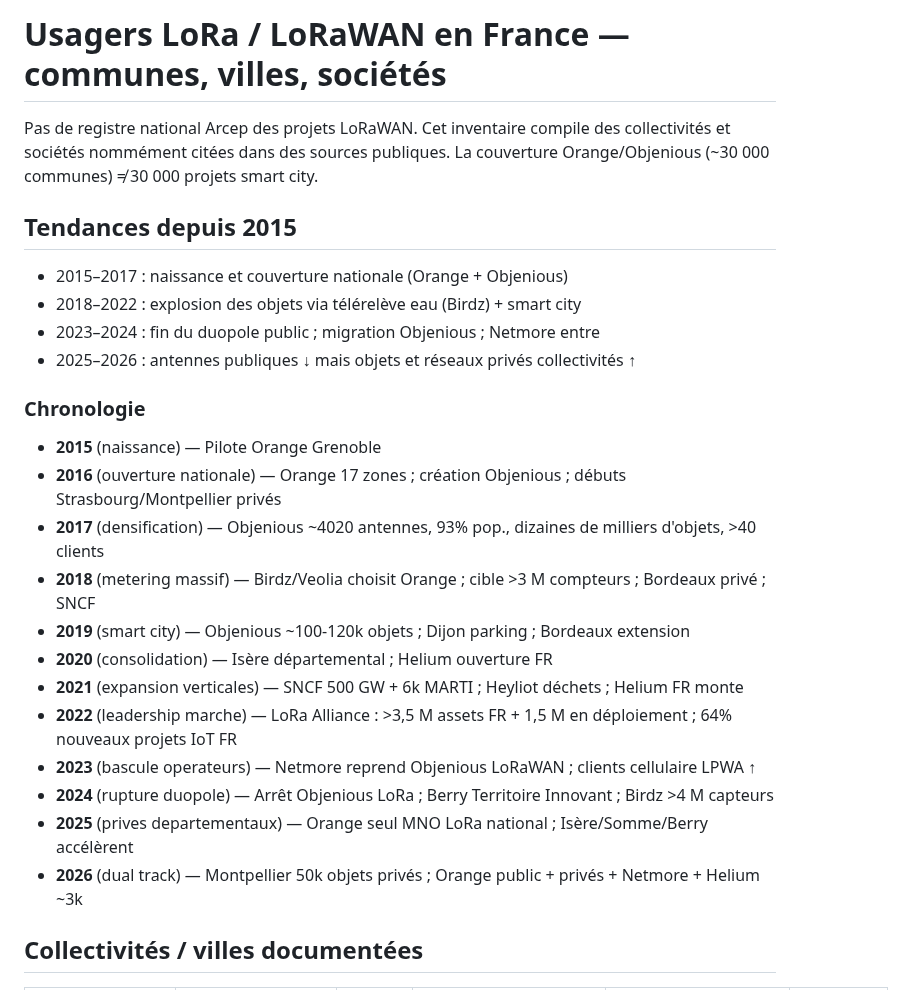
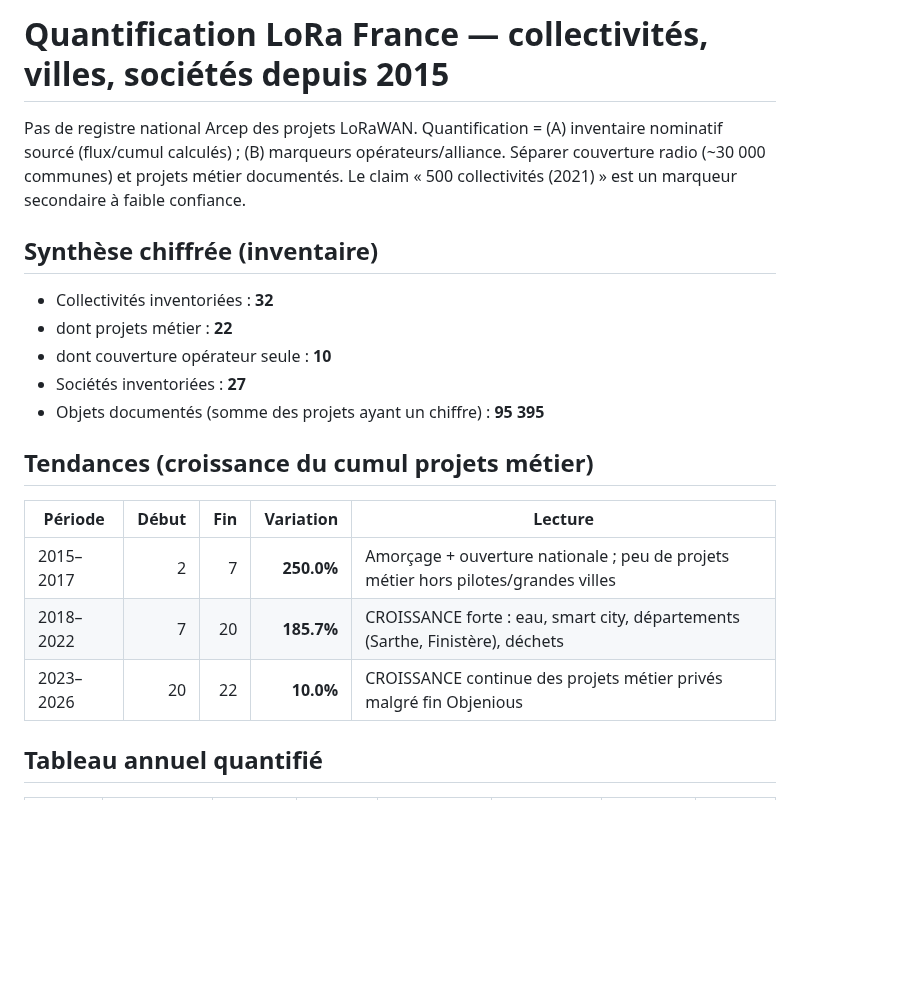
Before and after one commit to PastorekMatej/Lora-NbIoT-study, a Markdown page: reports/lora_usagers_france_depuis_2015.md, the part around one of its changes. Rendered like a GitHub page; blank space fills up the shorter version.

```diff
--- a/reports/lora_usagers_france_depuis_2015.md
+++ b/reports/lora_usagers_france_depuis_2015.md
@@ -1,30 +1,22 @@
-# Usagers LoRa / LoRaWAN en France — communes, villes, sociétés
+# Quantification LoRa France — collectivités, villes, sociétés depuis 2015
 
-Pas de registre national Arcep des projets LoRaWAN. Cet inventaire compile
-des collectivités et sociétés nommément citées dans des sources publiques.
-La couverture Orange/Objenious (~30 000 communes) ≠ 30 000 projets smart city.
+Pas de registre national Arcep des projets LoRaWAN. Quantification = (A) inventaire nominatif sourcé (flux/cumul calculés) ; (B) marqueurs opérateurs/alliance. Séparer couverture radio (~30 000 communes) et projets métier documentés. Le claim « 500 collectivités (2021) » est un marqueur secondaire à faible confiance.
 
-## Tendances depuis 2015
+## Synthèse chiffrée (inventaire)
 
-- 2015–2017 : naissance et couverture nationale (Orange + Objenious)
-- 2018–2022 : explosion des objets via télérelève eau (Birdz) + smart city
-- 2023–2024 : fin du duopole public ; migration Objenious ; Netmore entre
-- 2025–2026 : antennes publiques ↓ mais objets et réseaux privés collectivités ↑
+- Collectivités inventoriées : **32**
+- dont projets métier : **22**
+- dont couverture opérateur seule : **10**
+- Sociétés inventoriées : **27**
+- Objets documentés (somme des projets ayant un chiffre) : **95 395**
 
-### Chronologie
+## Tendances (croissance du cumul projets métier)
 
-- **2015** (naissance) — Pilote Orange Grenoble
-- **2016** (ouverture nationale) — Orange 17 zones ; création Objenious ; débuts Strasbourg/Montpellier privés
-- **2017** (densification) — Objenious ~4020 antennes, 93% pop., dizaines de milliers d'objets, >40 clients
-- **2018** (metering massif) — Birdz/Veolia choisit Orange ; cible >3 M compteurs ; Bordeaux privé ; SNCF
-- **2019** (smart city) — Objenious ~100-120k objets ; Dijon parking ; Bordeaux extension
-- **2020** (consolidation) — Isère départemental ; Helium ouverture FR
-- **2021** (expansion verticales) — SNCF 500 GW + 6k MARTI ; Heyliot déchets ; Helium FR monte
-- **2022** (leadership marche) — LoRa Alliance : >3,5 M assets FR + 1,5 M en déploiement ; 64% nouveaux projets IoT FR
-- **2023** (bascule operateurs) — Netmore reprend Objenious LoRaWAN ; clients cellulaire LPWA ↑
-- **2024** (rupture duopole) — Arrêt Objenious LoRa ; Berry Territoire Innovant ; Birdz >4 M capteurs
-- **2025** (prives departementaux) — Orange seul MNO LoRa national ; Isère/Somme/Berry accélèrent
-- **2026** (dual track) — Montpellier 50k objets privés ; Orange public + privés + Netmore + Helium ~3k
+| Période | Début | Fin | Variation | Lecture |
+|---|---:|---:|---:|---|
+| 2015–2017 | 2 | 7 | **250.0%** | Amorçage + ouverture nationale ; peu de projets métier hors pilotes/grandes villes |
+| 2018–2022 | 7 | 20 | **185.7%** | CROISSANCE forte : eau, smart city, départements (Sarthe, Finistère), déchets |
+| 2023–2026 | 20 | 22 | **10.0%** | CROISSANCE continue des projets métier privés malgré fin Objenious |
 
-## Collectivités / villes documentées
+## Tableau annuel quantifié
 
```
Also changed, not shown: other parts of reports/lora_usagers_france_depuis_2015.md (+106 -70 lines), reports/figures/lora_quantif_collectivites_flux_cumul.png (added), reports/figures/lora_quantif_croissance_phases.png (added), reports/figures/lora_quantif_objets_documentes.png (added), reports/figures/lora_quantif_societes_actives.png (added), reports/figures/lora_quantif_tendances_index.png (added), reports/figures/lora_quantif_types_collectivites.png (added), 3 other files.
